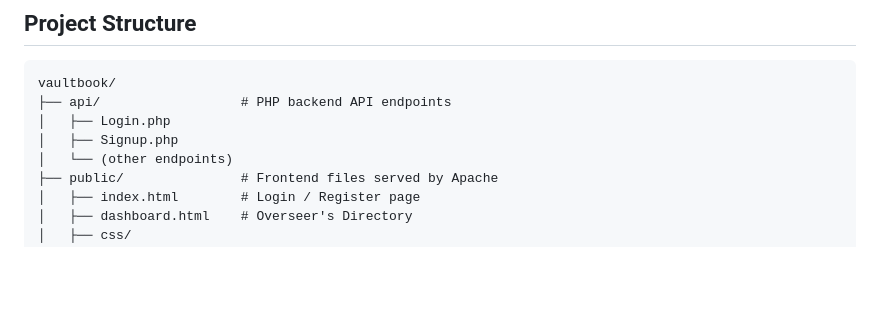
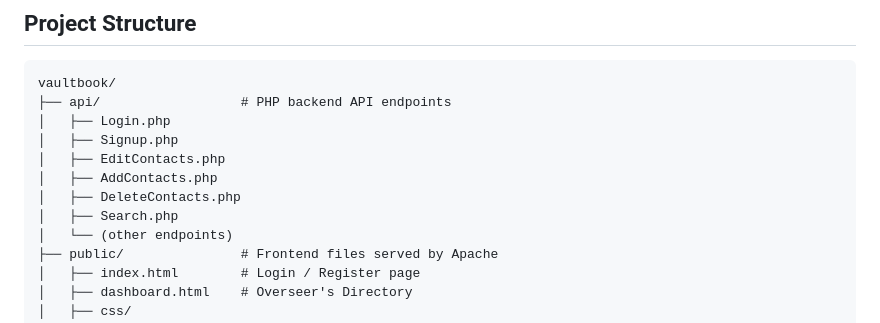
Before and after one commit to evanjania/POOSD-Group-6-Small-Project, a Markdown page: README.md, the part around the change. Drawn GitHub-style; blank space fills up the shorter version.

Commit message:
Add contact management endpoints to README

```diff
--- a/README.md
+++ b/README.md
@@ -57,6 +57,10 @@ vaultbook/
 ├── api/                  # PHP backend API endpoints
 │   ├── Login.php
 │   ├── Signup.php
+│   ├── EditContacts.php
+│   ├── AddContacts.php
+│   ├── DeleteContacts.php
+│   ├── Search.php
 │   └── (other endpoints)
 ├── public/               # Frontend files served by Apache
 │   ├── index.html        # Login / Register page
```
